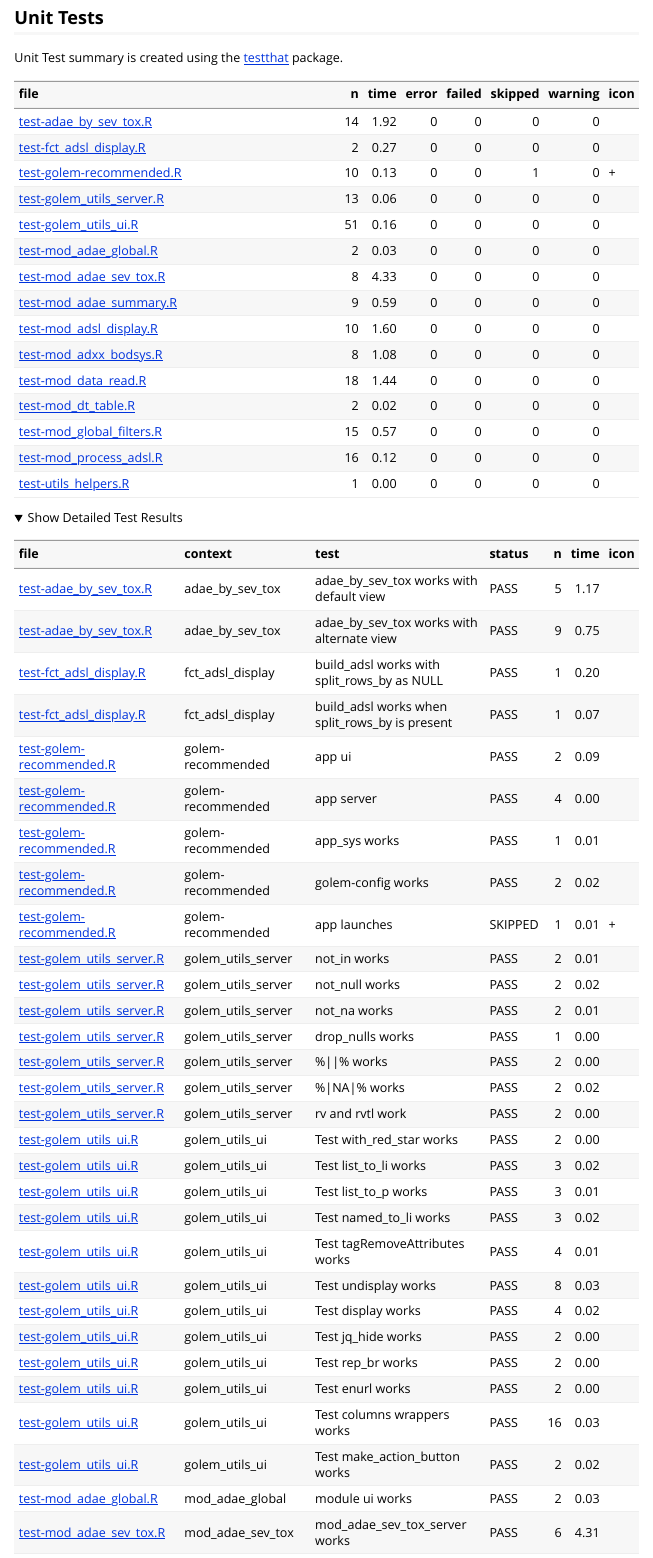
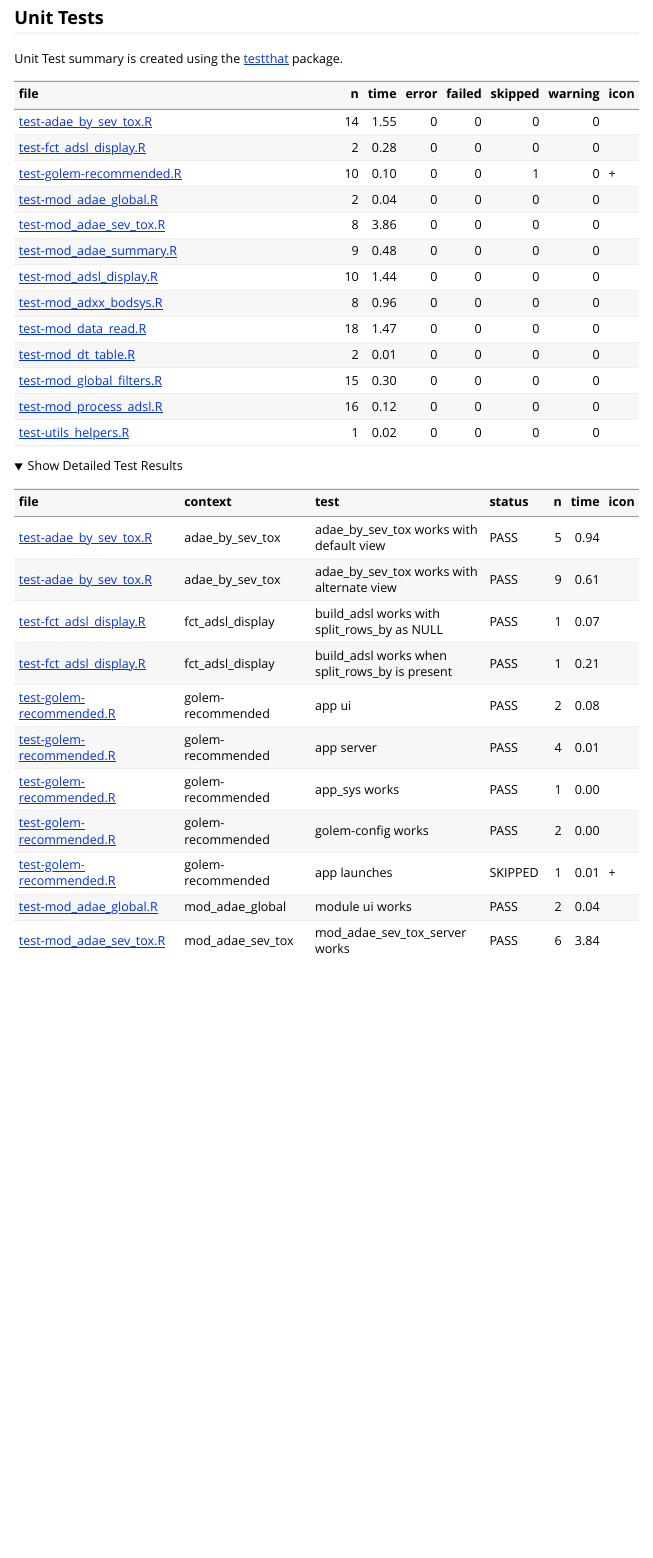
Before and after one commit to ahasoplakus/pharmtables, an R Markdown document (vignettes/tests_and_coverage.Rmd): the page in a window 1100 px wide, from 940 px down before the commit and from 880 px down after it, so that both start at the same text. Rendered offline with R 4.5, knitr and Pandoc, with nearby package versions; folded parts are opened.

Commit message:
increase more coverage

```diff
--- a/R/fct_adsl_display.R
+++ b/R/fct_adsl_display.R
@@ -35,7 +35,7 @@ build_adsl <- function(title = "x.x: Study Subject Data",
                        split_cols_by = "ARM",
                        split_rows_by = NULL,
                        summ_vars = c("AGE", "SEX", "COUNTRY")) {
-  if (not_null(split_rows_by) && split_rows_by != "") {
+  if (!is.null(split_rows_by) && split_rows_by != "") {
     lyt <- basic_table(
       title = title,
       subtitles = subtitle,
--- a/R/golem_utils_server.R
+++ /dev/null
@@ -1,50 +0,0 @@
-#' Inverted versions of in, is.null and is.na
-#'
-#' @noRd
-#'
-#' @examples
-#' 1 %not_in% 1:10
-#' not_null(NULL)
-`%not_in%` <- Negate(`%in%`)
-
-not_null <- Negate(is.null)
-
-not_na <- Negate(is.na)
-
-#' Removes the null from a vector
-#'
-#' @noRd
-#'
-#' @example
-#' drop_nulls(list(1, NULL, 2))
-drop_nulls <- function(x) {
-  x[!sapply(x, is.null)]
-}
-
-#' If x is `NULL`, return y, otherwise return x
-#'
-#' @param x,y Two elements to test, one potentially `NULL`
-#'
-#' @noRd
-#'
-#' @examples
-#' NULL %||% 1
-"%||%" <- function(x, y) {
-  if (is.null(x)) {
-    y
-  } else {
-    x
-  }
-}
-
-#' If x is `NA`, return y, otherwise return x
-#'
-#' @param x,y Two elements to test, one potentially `NA`
-#'
-#' @noRd
-#'
-#' @examples
-#' NA %|NA|% 1
-`%|NA|%` <- function(x, y) {
-  if (is.na(x)) {
-    y
--- a/R/golem_utils_ui.R
+++ /dev/null
@@ -1,23 +0,0 @@
-#' Turn an R list into an HTML list
-#'
-#' @param list An R list
-#' @param class a class for the list
-#'
-#' @return an HTML list
-#' @noRd
-#'
-#' @examples
-#' list_to_li(c("a", "b"))
-#' @importFrom shiny tags tagAppendAttributes tagList
-list_to_li <- function(list, class = NULL) {
-  if (is.null(class)) {
-    tagList(
-      lapply(
-        list,
-        tags$li
-      )
-    )
-  } else {
-    res <- lapply(
-      list,
-      tags$li
@@ -49,12 +0,0 @@ list_to_li <- function(list, class = NULL) {
-list_to_p <- function(list, class = NULL) {
-  if (is.null(class)) {
-    tagList(
-      lapply(
-        list,
-        tags$p
-      )
-    )
-  } else {
-    res <- lapply(
-      list,
-      tags$p
@@ -76,12 +0,0 @@ list_to_p <- function(list, class = NULL) {
-named_to_li <- function(list, class = NULL) {
-  if (is.null(class)) {
-    res <- mapply(
-      function(x, y) {
-        tags$li(
-          HTML(
-            sprintf("<b>%s:</b> %s", y, x)
-          )
-        )
-      },
-      list,
-      names(list),
@@ -94,8 +0,0 @@ named_to_li <- function(list, class = NULL) {
-        tags$li(
-          HTML(
-            sprintf("<b>%s:</b> %s", y, x)
-          )
-        )
-      },
-      list,
-      names(list),
@@ -128,30 +0,0 @@ named_to_li <- function(list, class = NULL) {
-tagRemoveAttributes <- function(tag, ...) {
-  attrs <- as.character(list(...))
-  for (i in seq_along(attrs)) {
-    tag$attribs[[attrs[i]]] <- NULL
-  }
-  tag
-}
-
-#' Hide or display a tag
-#'
-#' @param tag the tag
-#'
-#' @return a tag
-#' @noRd
-#'
-#' @examples
-#' ## Hide
-#' a <- shiny::tags$p(src = "plop", "pouet")
-#' undisplay(a)
-#' b <- shiny::actionButton("go_filter", "go")
-#' undisplay(b)
-#' @importFrom shiny tagList
-undisplay <- function(tag) {
-  # if not already hidden
-  if (
-    !is.null(tag$attribs$style) &&
-      !grepl("display:\\s+none", tag$attribs$style)
-  ) {
-    tag$attribs$style <- paste(
-      "display: none;",
@@ -163,43 +0,0 @@ undisplay <- function(tag) {
-  tag
-}
-
-#' @importFrom shiny tagList
-display <- function(tag) {
-  if (
-    !is.null(tag$attribs$style) &&
-      grepl("display:\\s+none", tag$attribs$style)
-  ) {
-    tag$attribs$style <- gsub(
-      "(\\s)*display:(\\s)*none(\\s)*(;)*(\\s)*",
-      "",
-      tag$attribs$style
-    )
-  }
-  tag
-}
-
-#' Hide an elements by calling jquery hide on it
-#'
-#' @param id the id of the element to hide
-#'
-#' @noRd
-#'
-#' @importFrom shiny tags
-jq_hide <- function(id) {
-  tags$script(sprintf("$('#%s').hide()", id))
-}
-
-#' Add a red star at the end of the text
-#'
-#' Adds a red star at the end of the text
-#' (for example for indicating mandatory fields).
-#'
-#' @param text the HTLM text to put before the red star
-#'
-#' @return an html element
-#' @noRd
-#'
-#' @examples
-#' with_red_star("Enter your name here")
-#' @importFrom shiny tags HTML
-with_red_star <- function(text) {
@@ -231,117 +0,0 @@ with_red_star <- function(text) {
-rep_br <- function(times = 1) {
-  HTML(rep("<br/>", times = times))
-}
-
-#' Create an url
-#'
-#' @param url the URL
-#' @param text the text to display
-#'
-#' @return an a tag
-#' @noRd
-#'
-#' @examples
-#' enurl("https://www.thinkr.fr", "ThinkR")
-#' @importFrom shiny tags
-enurl <- function(url, text) {
-  tags$a(href = url, text)
-}
-
-#' Columns wrappers
-#'
-#' These are convenient wrappers around
-#' `column(12, ...)`, `column(6, ...)`, `column(4, ...)`...
-#'
-#' @noRd
-#'
-#' @importFrom shiny column
-col_12 <- function(...) {
-  column(12, ...)
-}
-
-#' @importFrom shiny column
-col_10 <- function(...) {
-  column(10, ...)
-}
-
-#' @importFrom shiny column
-col_8 <- function(...) {
-  column(8, ...)
-}
-
-#' @importFrom shiny column
-col_6 <- function(...) {
-  column(6, ...)
-}
-
-
-#' @importFrom shiny column
-col_4 <- function(...) {
-  column(4, ...)
-}
-
-
-#' @importFrom shiny column
-col_3 <- function(...) {
-  column(3, ...)
-}
-
-
-#' @importFrom shiny column
-col_2 <- function(...) {
-  column(2, ...)
-}
-
-
-#' @importFrom shiny column
-col_1 <- function(...) {
-  column(1, ...)
-}
-
-
-
-#' Make the current tag behave like an action button
-#'
-#' Only works with compatible tags like button or links
-#'
-#' @param tag Any compatible tag.
-#' @param inputId Unique id. This will host the input value to be used
-#' on the server side.
-#'
-#' @return The modified tag with an extra id and the action button class.
-#' @noRd
-#'
-#' @examples
-#' if (interactive()) {
-#'   library(shiny)
-#'
-#'   link <- a(href = "#", "My super link", style = "color: lightblue;")
-#'
-#'   ui <- fluidPage(
-#'     make_action_button(link, inputId = "mylink")
-#'   )
-#'
-#'   server <- function(input, output, session) {
-#'     observeEvent(input$mylink, {
-#'       showNotification("Pouic!")
-#'     })
-#'   }
-#'
-#'   shinyApp(ui, server)
-#' }
-make_action_button <- function(tag, inputId = NULL) {
-  # some obvious checks
-  if (!inherits(tag, "shiny.tag")) stop("Must provide a shiny tag.")
-  if (!is.null(tag$attribs$class)) {
-    if (grep("action-button", tag$attribs$class)) {
-      stop("tag is already an action button")
-    }
-  }
-  if (is.null(inputId) && is.null(tag$attribs$id)) {
-    stop("tag does not have any id. Please use inputId to be able to
-           access it on the server side.")
-  }
-
-  # handle id
-  if (!is.null(inputId)) {
-    if (!is.null(tag$attribs$id)) {
@@ -351,55 +0,0 @@ make_action_button <- function(tag, inputId = NULL) {
-          tag$attribs$id,
-          "to access it from the server side. inputId will be ignored."
-        )
-      )
-    } else {
-      tag$attribs$id <- inputId
-    }
-  }
-
-  # handle class
-  if (is.null(tag$attribs$class)) {
-    tag$attribs$class <- "action-button"
-  } else {
-    tag$attribs$class <- paste(tag$attribs$class, "action-button")
-  }
-  # return tag
-  tag
-}
-
-
-# UNCOMMENT AND USE
-#
-# attachment::att_amend_desc()
-#
-# To use this part of the UI
-#
-#' #' Include Content From a File
-#' #'
-#' #' Load rendered RMarkdown from a file and turn into HTML.
-#' #'
-#' #' @rdname includeRMarkdown
-#' #' @export
-#' #'
-#' #' @importFrom rmarkdown render
-#' #' @importFrom markdown markdownToHTML
-#' #' @importFrom shiny HTML
-#' includeRMarkdown <- function(path){
-#'
-#'   md <- tempfile(fileext = '.md')
-#'
-#'   on.exit(unlink(md),add = TRUE)
-#'
-#'   rmarkdown::render(
-#'     path,
-#'     output_format = 'md_document',
-#'     output_dir = tempdir(),
-#'     output_file = md,quiet = TRUE
-#'     )
-#'
-#'   html <- markdown::markdownToHTML(md, fragment.only = TRUE)
-#'
-#'   Encoding(html) <- "UTF-8"
-#'
-#'   return(HTML(html))
-#' }
--- a/vignettes/tests_and_coverage.Rmd
+++ b/vignettes/tests_and_coverage.Rmd
@@ -59,56 +57,33 @@ Unit Test summary is created using the
 
 | file                                                              |   n | time | error | failed | skipped | warning | icon |
 |:------------------------------------------------------------------|----:|-----:|------:|-------:|--------:|--------:|:-----|
-| [test-adae\_by\_sev\_tox.R](https://github.com/ahasoplakus/clinTables/blob/devel/tests/testthat/test-adae_by_sev_tox.R)      |  14 | 1.92 |     0 |      0 |       0 |       0 |      |
-| [test-fct\_adsl\_display.R](https://github.com/ahasoplakus/clinTables/blob/devel/tests/testthat/test-fct_adsl_display.R)     |   2 | 0.27 |     0 |      0 |       0 |       0 |      |
-| [test-golem-recommended.R](https://github.com/ahasoplakus/clinTables/blob/devel/tests/testthat/test-golem-recommended.R)     |  10 | 0.13 |     0 |      0 |       1 |       0 | \+   |
-| [test-golem\_utils\_server.R](https://github.com/ahasoplakus/clinTables/blob/devel/tests/testthat/test-golem_utils_server.R) |  13 | 0.06 |     0 |      0 |       0 |       0 |      |
-| [test-golem\_utils\_ui.R](https://github.com/ahasoplakus/clinTables/blob/devel/tests/testthat/test-golem_utils_ui.R)         |  51 | 0.16 |     0 |      0 |       0 |       0 |      |
-| [test-mod\_adae\_global.R](https://github.com/ahasoplakus/clinTables/blob/devel/tests/testthat/test-mod_adae_global.R)       |   2 | 0.03 |     0 |      0 |       0 |       0 |      |
-| [test-mod\_adae\_sev\_tox.R](https://github.com/ahasoplakus/clinTables/blob/devel/tests/testthat/test-mod_adae_sev_tox.R)    |   8 | 4.33 |     0 |      0 |       0 |       0 |      |
-| [test-mod\_adae\_summary.R](https://github.com/ahasoplakus/clinTables/blob/devel/tests/testthat/test-mod_adae_summary.R)     |   9 | 0.59 |     0 |      0 |       0 |       0 |      |
-| [test-mod\_adsl\_display.R](https://github.com/ahasoplakus/clinTables/blob/devel/tests/testthat/test-mod_adsl_display.R)     |  10 | 1.60 |     0 |      0 |       0 |       0 |      |
-| [test-mod\_adxx\_bodsys.R](https://github.com/ahasoplakus/clinTables/blob/devel/tests/testthat/test-mod_adxx_bodsys.R)       |   8 | 1.08 |     0 |      0 |       0 |       0 |      |
-| [test-mod\_data\_read.R](https://github.com/ahasoplakus/clinTables/blob/devel/tests/testthat/test-mod_data_read.R)           |  18 | 1.44 |     0 |      0 |       0 |       0 |      |
-| [test-mod\_dt\_table.R](https://github.com/ahasoplakus/clinTables/blob/devel/tests/testthat/test-mod_dt_table.R)             |   2 | 0.02 |     0 |      0 |       0 |       0 |      |
-| [test-mod\_global\_filters.R](https://github.com/ahasoplakus/clinTables/blob/devel/tests/testthat/test-mod_global_filters.R) |  15 | 0.57 |     0 |      0 |       0 |       0 |      |
+| [test-adae\_by\_sev\_tox.R](https://github.com/ahasoplakus/clinTables/blob/devel/tests/testthat/test-adae_by_sev_tox.R)      |  14 | 1.55 |     0 |      0 |       0 |       0 |      |
+| [test-fct\_adsl\_display.R](https://github.com/ahasoplakus/clinTables/blob/devel/tests/testthat/test-fct_adsl_display.R)     |   2 | 0.28 |     0 |      0 |       0 |       0 |      |
+| [test-golem-recommended.R](https://github.com/ahasoplakus/clinTables/blob/devel/tests/testthat/test-golem-recommended.R)     |  10 | 0.10 |     0 |      0 |       1 |       0 | \+   |
+| [test-mod\_adae\_global.R](https://github.com/ahasoplakus/clinTables/blob/devel/tests/testthat/test-mod_adae_global.R)       |   2 | 0.04 |     0 |      0 |       0 |       0 |      |
+| [test-mod\_adae\_sev\_tox.R](https://github.com/ahasoplakus/clinTables/blob/devel/tests/testthat/test-mod_adae_sev_tox.R)    |   8 | 3.86 |     0 |      0 |       0 |       0 |      |
+| [test-mod\_adae\_summary.R](https://github.com/ahasoplakus/clinTables/blob/devel/tests/testthat/test-mod_adae_summary.R)     |   9 | 0.48 |     0 |      0 |       0 |       0 |      |
+| [test-mod\_adsl\_display.R](https://github.com/ahasoplakus/clinTables/blob/devel/tests/testthat/test-mod_adsl_display.R)     |  10 | 1.44 |     0 |      0 |       0 |       0 |      |
+| [test-mod\_adxx\_bodsys.R](https://github.com/ahasoplakus/clinTables/blob/devel/tests/testthat/test-mod_adxx_bodsys.R)       |   8 | 0.96 |     0 |      0 |       0 |       0 |      |
+| [test-mod\_data\_read.R](https://github.com/ahasoplakus/clinTables/blob/devel/tests/testthat/test-mod_data_read.R)           |  18 | 1.47 |     0 |      0 |       0 |       0 |      |
+| [test-mod\_dt\_table.R](https://github.com/ahasoplakus/clinTables/blob/devel/tests/testthat/test-mod_dt_table.R)             |   2 | 0.01 |     0 |      0 |       0 |       0 |      |
+| [test-mod\_global\_filters.R](https://github.com/ahasoplakus/clinTables/blob/devel/tests/testthat/test-mod_global_filters.R) |  15 | 0.30 |     0 |      0 |       0 |       0 |      |
 | [test-mod\_process\_adsl.R](https://github.com/ahasoplakus/clinTables/blob/devel/tests/testthat/test-mod_process_adsl.R)     |  16 | 0.12 |     0 |      0 |       0 |       0 |      |
-| [test-utils\_helpers.R](https://github.com/ahasoplakus/clinTables/blob/devel/tests/testthat/test-utils_helpers.R)            |   1 | 0.00 |     0 |      0 |       0 |       0 |      |
+| [test-utils\_helpers.R](https://github.com/ahasoplakus/clinTables/blob/devel/tests/testthat/test-utils_helpers.R)            |   1 | 0.02 |     0 |      0 |       0 |       0 |      |
 
 <details open>
 <summary>
 Show Detailed Test Results
 </summary>
 
-| file                                                                      | context              | test                                              | status  |   n | time | icon |
-|:--------------------------------------------------------------------------|:---------------------|:--------------------------------------------------|:--------|----:|-----:|:-----|
-| [test-adae\_by\_sev\_tox.R](https://github.com/ahasoplakus/clinTables/blob/devel/tests/testthat/test-adae_by_sev_tox.R#L20)          | adae\_by\_sev\_tox   | adae\_by\_sev\_tox works with default view        | PASS    |   5 | 1.17 |      |
-| [test-adae\_by\_sev\_tox.R](https://github.com/ahasoplakus/clinTables/blob/devel/tests/testthat/test-adae_by_sev_tox.R#L47)          | adae\_by\_sev\_tox   | adae\_by\_sev\_tox works with alternate view      | PASS    |   9 | 0.75 |      |
-| [test-fct\_adsl\_display.R](https://github.com/ahasoplakus/clinTables/blob/devel/tests/testthat/test-fct_adsl_display.R#L28)         | fct\_adsl\_display   | build\_adsl works with split\_rows\_by as NULL    | PASS    |   1 | 0.20 |      |
-| [test-fct\_adsl\_display.R](https://github.com/ahasoplakus/clinTables/blob/devel/tests/testthat/test-fct_adsl_display.R#L60)         | fct\_adsl\_display   | build\_adsl works when split\_rows\_by is present | PASS    |   1 | 0.07 |      |
-| [test-golem-recommended.R](https://github.com/ahasoplakus/clinTables/blob/devel/tests/testthat/test-golem-recommended.R#L3)          | golem-recommended    | app ui                                            | PASS    |   2 | 0.09 |      |
-| [test-golem-recommended.R](https://github.com/ahasoplakus/clinTables/blob/devel/tests/testthat/test-golem-recommended.R#L13)         | golem-recommended    | app server                                        | PASS    |   4 | 0.00 |      |
-| [test-golem-recommended.R](https://github.com/ahasoplakus/clinTables/blob/devel/tests/testthat/test-golem-recommended.R#L24_L26)     | golem-recommended    | app\_sys works                                    | PASS    |   1 | 0.01 |      |
-| [test-golem-recommended.R](https://github.com/ahasoplakus/clinTables/blob/devel/tests/testthat/test-golem-recommended.R#L36_L42)     | golem-recommended    | golem-config works                                | PASS    |   2 | 0.02 |      |
-| [test-golem-recommended.R](https://github.com/ahasoplakus/clinTables/blob/devel/tests/testthat/test-golem-recommended.R#L67)         | golem-recommended    | app launches                                      | SKIPPED |   1 | 0.01 | \+   |
-| [test-golem\_utils\_server.R](https://github.com/ahasoplakus/clinTables/blob/devel/tests/testthat/test-golem_utils_server.R#L2)      | golem\_utils\_server | not\_in works                                     | PASS    |   2 | 0.01 |      |
-| [test-golem\_utils\_server.R](https://github.com/ahasoplakus/clinTables/blob/devel/tests/testthat/test-golem_utils_server.R#L7)      | golem\_utils\_server | not\_null works                                   | PASS    |   2 | 0.02 |      |
-| [test-golem\_utils\_server.R](https://github.com/ahasoplakus/clinTables/blob/devel/tests/testthat/test-golem_utils_server.R#L12)     | golem\_utils\_server | not\_na works                                     | PASS    |   2 | 0.01 |      |
-| [test-golem\_utils\_server.R](https://github.com/ahasoplakus/clinTables/blob/devel/tests/testthat/test-golem_utils_server.R#L17_L22) | golem\_utils\_server | drop\_nulls works                                 | PASS    |   1 | 0.00 |      |
-| [test-golem\_utils\_server.R](https://github.com/ahasoplakus/clinTables/blob/devel/tests/testthat/test-golem_utils_server.R#L26_L29) | golem\_utils\_server | %\|\|% works                                      | PASS    |   2 | 0.00 |      |
-| [test-golem\_utils\_server.R](https://github.com/ahasoplakus/clinTables/blob/devel/tests/testthat/test-golem_utils_server.R#L37_L40) | golem\_utils\_server | %\|NA\|% works                                    | PASS    |   2 | 0.02 |      |
-| [test-golem\_utils\_server.R](https://github.com/ahasoplakus/clinTables/blob/devel/tests/testthat/test-golem_utils_server.R#L48_L50) | golem\_utils\_server | rv and rvtl work                                  | PASS    |   2 | 0.00 |      |
-| [test-golem\_utils\_ui.R](https://github.com/ahasoplakus/clinTables/blob/devel/tests/testthat/test-golem_utils_ui.R#L2)              | golem\_utils\_ui     | Test with\_red\_star works                        | PASS    |   2 | 0.00 |      |
-| [test-golem\_utils\_ui.R](https://github.com/ahasoplakus/clinTables/blob/devel/tests/testthat/test-golem_utils_ui.R#L10)             | golem\_utils\_ui     | Test list\_to\_li works                           | PASS    |   3 | 0.02 |      |
-| [test-golem\_utils\_ui.R](https://github.com/ahasoplakus/clinTables/blob/devel/tests/testthat/test-golem_utils_ui.R#L22_L28)         | golem\_utils\_ui     | Test list\_to\_p works                            | PASS    |   3 | 0.01 |      |
-| [test-golem\_utils\_ui.R](https://github.com/ahasoplakus/clinTables/blob/devel/tests/testthat/test-golem_utils_ui.R#L53)             | golem\_utils\_ui     | Test named\_to\_li works                          | PASS    |   3 | 0.02 |      |
-| [test-golem\_utils\_ui.R](https://github.com/ahasoplakus/clinTables/blob/devel/tests/testthat/test-golem_utils_ui.R#L66)             | golem\_utils\_ui     | Test tagRemoveAttributes works                    | PASS    |   4 | 0.01 |      |
-| [test-golem\_utils\_ui.R](https://github.com/ahasoplakus/clinTables/blob/devel/tests/testthat/test-golem_utils_ui.R#L82)             | golem\_utils\_ui     | Test undisplay works                              | PASS    |   8 | 0.03 |      |
-| [test-golem\_utils\_ui.R](https://github.com/ahasoplakus/clinTables/blob/devel/tests/testthat/test-golem_utils_ui.R#L110)            | golem\_utils\_ui     | Test display works                                | PASS    |   4 | 0.02 |      |
-| [test-golem\_utils\_ui.R](https://github.com/ahasoplakus/clinTables/blob/devel/tests/testthat/test-golem_utils_ui.R#L124)            | golem\_utils\_ui     | Test jq\_hide works                               | PASS    |   2 | 0.00 |      |
-| [test-golem\_utils\_ui.R](https://github.com/ahasoplakus/clinTables/blob/devel/tests/testthat/test-golem_utils_ui.R#L132)            | golem\_utils\_ui     | Test rep\_br works                                | PASS    |   2 | 0.00 |      |
-| [test-golem\_utils\_ui.R](https://github.com/ahasoplakus/clinTables/blob/devel/tests/testthat/test-golem_utils_ui.R#L140)            | golem\_utils\_ui     | Test enurl works                                  | PASS    |   2 | 0.00 |      |
-| [test-golem\_utils\_ui.R](https://github.com/ahasoplakus/clinTables/blob/devel/tests/testthat/test-golem_utils_ui.R#L148)            | golem\_utils\_ui     | Test columns wrappers works                       | PASS    |  16 | 0.03 |      |
-| [test-golem\_utils\_ui.R](https://github.com/ahasoplakus/clinTables/blob/devel/tests/testthat/test-golem_utils_ui.R#L172)            | golem\_utils\_ui     | Test make\_action\_button works                   | PASS    |   2 | 0.02 |      |
-| [test-mod\_adae\_global.R](https://github.com/ahasoplakus/clinTables/blob/devel/tests/testthat/test-mod_adae_global.R#L20)           | mod\_adae\_global    | module ui works                                   | PASS    |   2 | 0.03 |      |
-| [test-mod\_adae\_sev\_tox.R](https://github.com/ahasoplakus/clinTables/blob/devel/tests/testthat/test-mod_adae_sev_tox.R#L2_L58)     | mod\_adae\_sev\_tox  | mod\_adae\_sev\_tox\_server works                 | PASS    |   6 | 4.31 |      |
+| file                                                                     | context              | test                                              | status  |   n | time | icon |
+|:-------------------------------------------------------------------------|:---------------------|:--------------------------------------------------|:--------|----:|-----:|:-----|
+| [test-adae\_by\_sev\_tox.R](https://github.com/ahasoplakus/clinTables/blob/devel/tests/testthat/test-adae_by_sev_tox.R#L20)         | adae\_by\_sev\_tox   | adae\_by\_sev\_tox works with default view        | PASS    |   5 | 0.94 |      |
+| [test-adae\_by\_sev\_tox.R](https://github.com/ahasoplakus/clinTables/blob/devel/tests/testthat/test-adae_by_sev_tox.R#L47)         | adae\_by\_sev\_tox   | adae\_by\_sev\_tox works with alternate view      | PASS    |   9 | 0.61 |      |
+| [test-fct\_adsl\_display.R](https://github.com/ahasoplakus/clinTables/blob/devel/tests/testthat/test-fct_adsl_display.R#L28)        | fct\_adsl\_display   | build\_adsl works with split\_rows\_by as NULL    | PASS    |   1 | 0.07 |      |
+| [test-fct\_adsl\_display.R](https://github.com/ahasoplakus/clinTables/blob/devel/tests/testthat/test-fct_adsl_display.R#L60)        | fct\_adsl\_display   | build\_adsl works when split\_rows\_by is present | PASS    |   1 | 0.21 |      |
+| [test-golem-recommended.R](https://github.com/ahasoplakus/clinTables/blob/devel/tests/testthat/test-golem-recommended.R#L3)         | golem-recommended    | app ui                                            | PASS    |   2 | 0.08 |      |
+| [test-golem-recommended.R](https://github.com/ahasoplakus/clinTables/blob/devel/tests/testthat/test-golem-recommended.R#L13)        | golem-recommended    | app server                                        | PASS    |   4 | 0.01 |      |
+| [test-golem-recommended.R](https://github.com/ahasoplakus/clinTables/blob/devel/tests/testthat/test-golem-recommended.R#L24_L26)    | golem-recommended    | app\_sys works                                    | PASS    |   1 | 0.00 |      |
+| [test-golem-recommended.R](https://github.com/ahasoplakus/clinTables/blob/devel/tests/testthat/test-golem-recommended.R#L36_L42)    | golem-recommended    | golem-config works                                | PASS    |   2 | 0.00 |      |
+| [test-golem-recommended.R](https://github.com/ahasoplakus/clinTables/blob/devel/tests/testthat/test-golem-recommended.R#L68)        | golem-recommended    | app launches                                      | SKIPPED |   1 | 0.01 | \+   |
```
Also changed, not shown: R/mod_data_read.R (+4 -2 lines), docs/pkgdown.yml, R/golem_utils_server.R (13 more changed lines), R/golem_utils_ui.R (105 more changed lines), vignettes/tests_and_coverage.Rmd (38 more changed lines), 7 other files.
